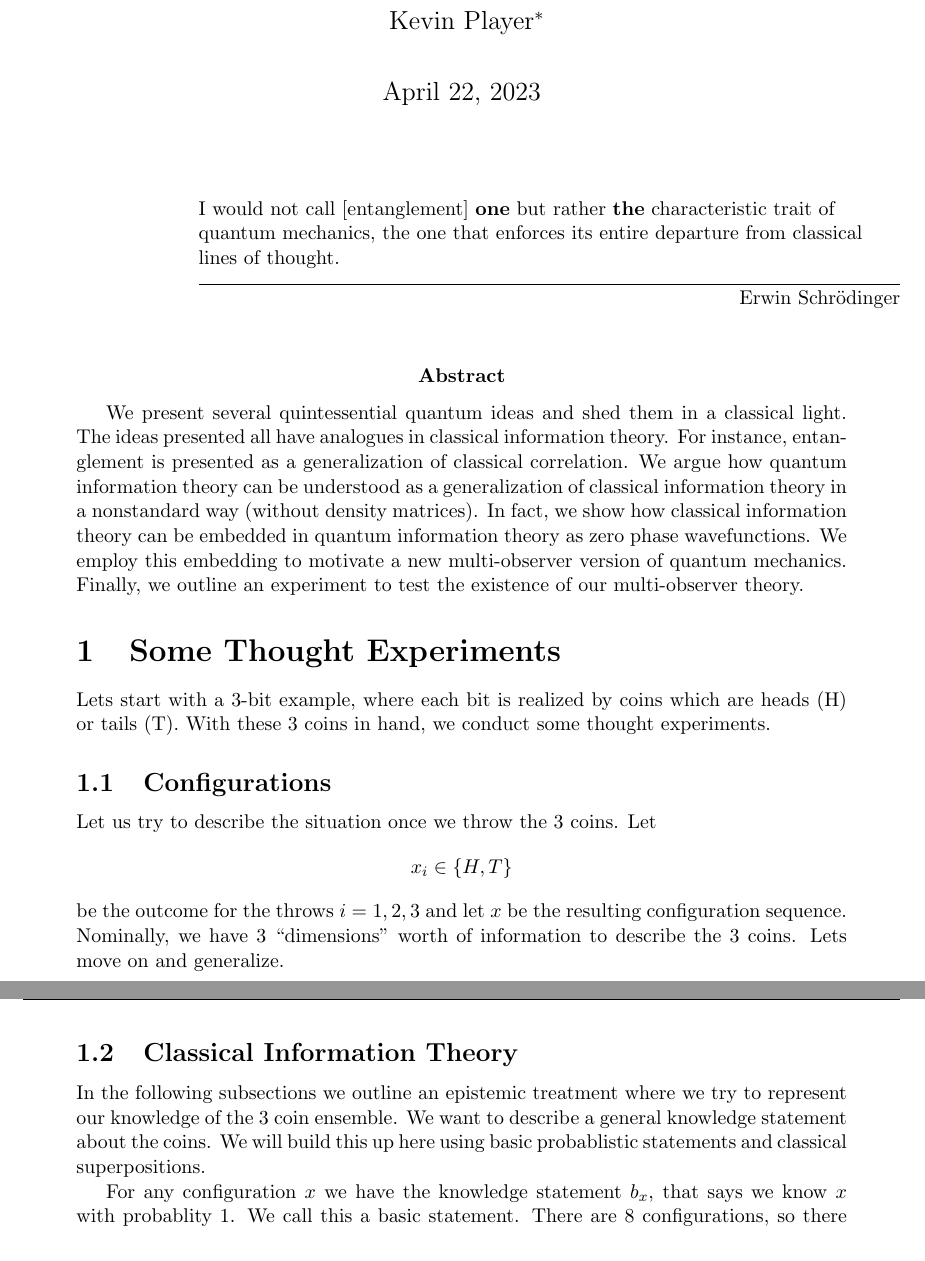
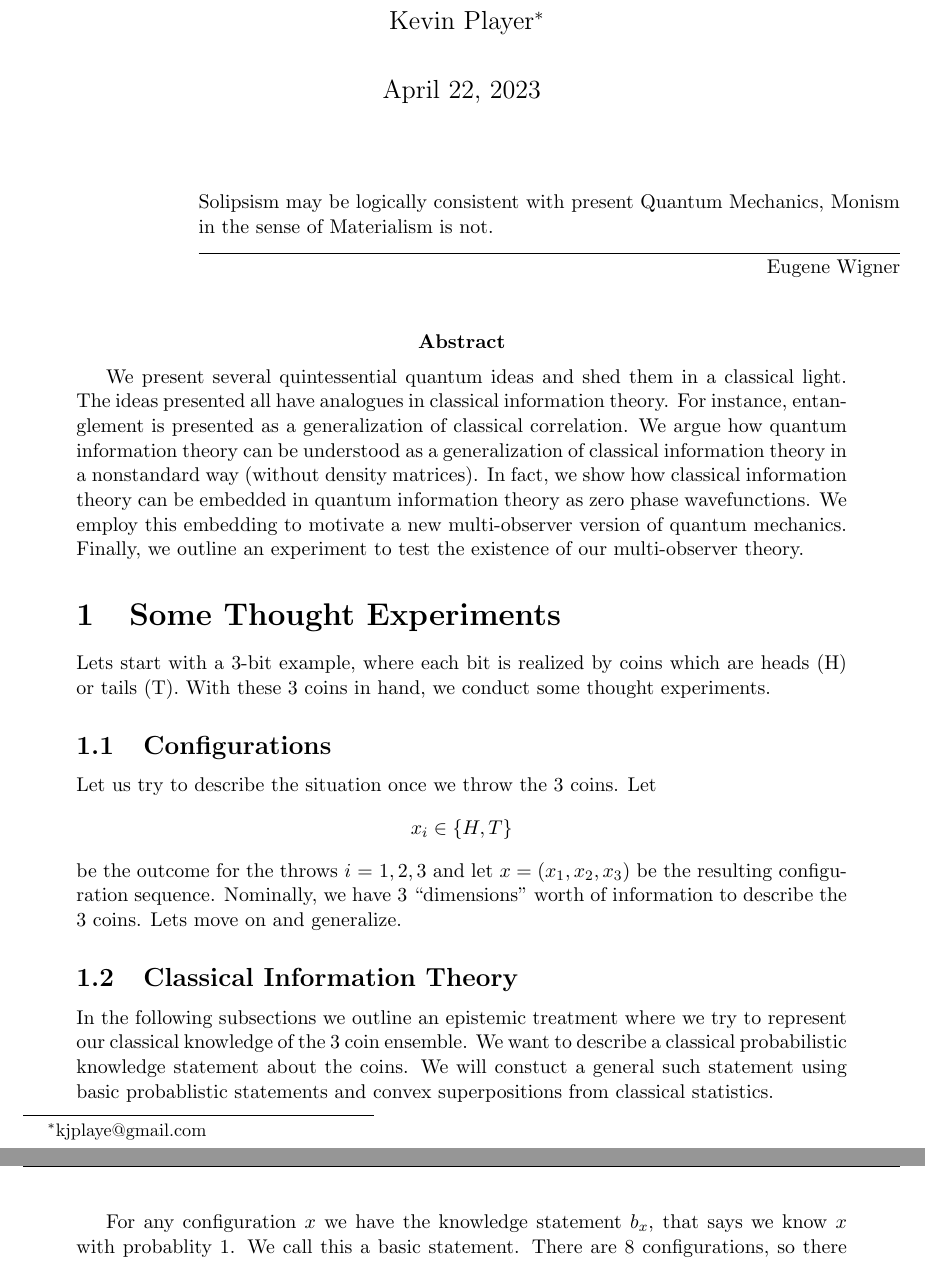
Before and after one commit to kjplaye/multi_observer_qm, a LaTeX document (multi_obs_qm.tex): two parts of pages 1 and 2 of 5, joined at a grey line, cut so that both start at the same text. Compiled offline with pdfLaTeX.

Commit message:
Much better quote

```diff
--- a/multi_obs_qm.tex
+++ b/multi_obs_qm.tex
@@ -25,7 +25,7 @@
 \maketitle
 
 
-\epigraph{I would not call [entanglement] {\bf one} but rather {\bf the} characteristic trait of quantum mechanics, the one that enforces its entire departure from classical lines of thought.}{Erwin Schrödinger}
+\epigraph{Solipsism may be logically consistent with present Quantum Mechanics, Monism in the sense of Materialism is not.}{Eugene Wigner}
 
 \abstract{We present several quintessential quantum ideas and shed them in a classical light.  The ideas presented all have analogues in classical information theory.  For instance, entanglement is presented as a generalization of classical correlation.  We argue how quantum information theory can be understood as a generalization of classical information theory in a nonstandard way (without density matrices).  In fact, we show how classical information theory can be embedded in quantum information theory as zero phase wavefunctions.  We employ this embedding to motivate a new multi-observer version of quantum mechanics. Finally, we outline an experiment to test the existence of our multi-observer theory.}
 
@@ -36,10 +36,10 @@ Let us try to describe the situation once we throw the 3 coins.  Let
 \[
 x_i \in \{H,T\}
 \]
-be the outcome for the throws $i$ = $1,2,3$ and let $x$ be the resulting configuration sequence.  Nominally, we have 3 ``dimensions'' worth of information to describe the 3 coins.  Lets move on and generalize.
+be the outcome for the throws $i$ = $1,2,3$ and let $x = (x_1, x_2, x_3)$ be the resulting configuration sequence.  Nominally, we have 3 ``dimensions'' worth of information to describe the 3 coins.  Lets move on and generalize.
 
 \subsection{Classical Information Theory}
-In the following subsections we outline an epistemic treatment where we try to represent our knowledge of the 3 coin ensemble. We want to describe a general knowledge statement about the coins.  We will build this up here using basic probablistic statements and classical superpositions.
+In the following subsections we outline an epistemic treatment where we try to represent our classical knowledge of the 3 coin ensemble. We want to describe a classical probabilistic knowledge statement about the coins.  We will constuct a general such statement using basic probablistic statements and convex superpositions from classical statistics.
 
 For any configuration $x$ we have the knowledge statement $b_x$, that says we know $x$ with probablity 1.  We call this a basic statement.  There are 8 configurations, so there are 8 basic statements.
 
```
Also changed, not shown: multi_obs_qm.pdf.
